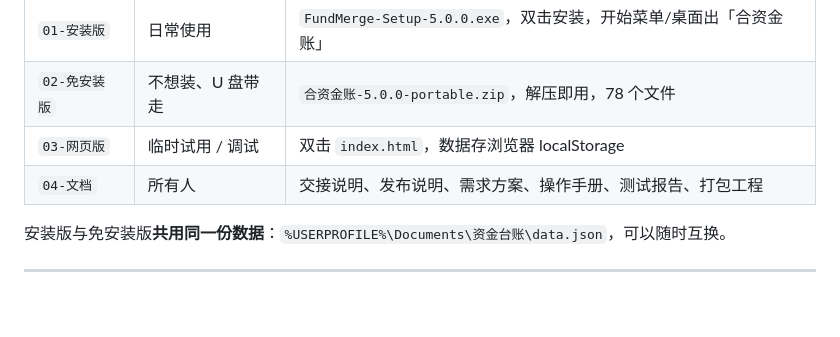
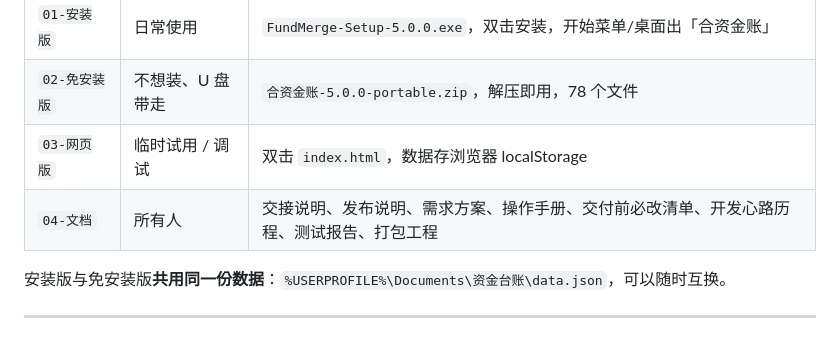
Before and after one commit to 15829853885/FundMerge, a Markdown page: 收尾交付说明.md, the part around the change. GitHub-like rendering; blank space fills up the shorter version.

```diff
--- a/收尾交付说明.md
+++ b/收尾交付说明.md
@@ -18,7 +18,7 @@
 | `01-安装版` | 日常使用 | `FundMerge-Setup-5.0.0.exe`，双击安装，开始菜单/桌面出「合资金账」 |
 | `02-免安装版` | 不想装、U 盘带走 | `合资金账-5.0.0-portable.zip`，解压即用，78 个文件 |
 | `03-网页版` | 临时试用 / 调试 | 双击 `index.html`，数据存浏览器 localStorage |
-| `04-文档` | 所有人 | 交接说明、发布说明、需求方案、操作手册、测试报告、打包工程 |
+| `04-文档` | 所有人 | 交接说明、发布说明、需求方案、操作手册、交付前必改清单、开发心路历程、测试报告、打包工程 |
 
 安装版与免安装版**共用同一份数据**：`%USERPROFILE%\Documents\资金台账\data.json`，可以随时互换。
 
```
Also changed, not shown: 04-文档/交付前必改清单.md (added, +176 -0 lines), README.md (+4 -1 lines).
